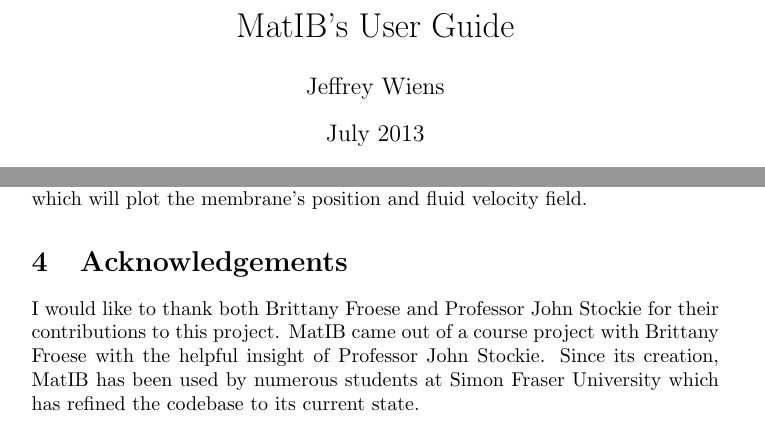
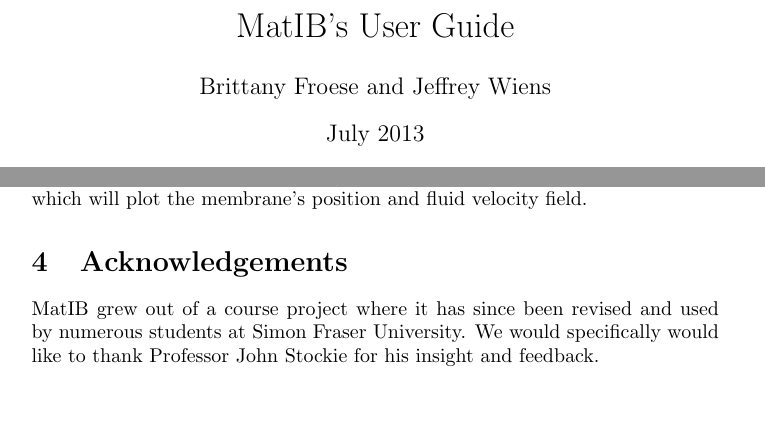
Before and after one commit to eldila/MatIB, a LaTeX document (latex/UserGuide.tex): two parts of pages 1 and 6 of 7, joined at a grey line, cut so that both start at the same text. Compiled offline with pdfLaTeX.

Commit message:
update user guide

```diff
--- a/latex/UserGuide.tex
+++ b/latex/UserGuide.tex
@@ -82,7 +82,7 @@
 \graphicspath{{./Figures/}}
 
 \title{MatIB's User Guide}
-\author{Jeffrey Wiens}
+\author{Brittany Froese and Jeffrey Wiens}
 \date{July 2013}
 
 \begin{document}
@@ -326,10 +326,8 @@
 
 \section{Acknowledgements}\label{sec:acknowledgements}
 
-I would like to thank both Brittany Froese and Professor John Stockie for their contributions to this project.
-MatIB came out of a course project with Brittany Froese with the helpful insight of Professor John Stockie.
-Since its creation, MatIB has been used by numerous students at Simon Fraser University
-which has refined the codebase to its current state.
+MatIB grew out of a course project where it has since been revised and used by numerous students at Simon Fraser University.
+We would specifically would like to thank Professor John Stockie for his insight and feedback.
 
 \newpage
 
```
Also changed, not shown: UserGuide.pdf.
